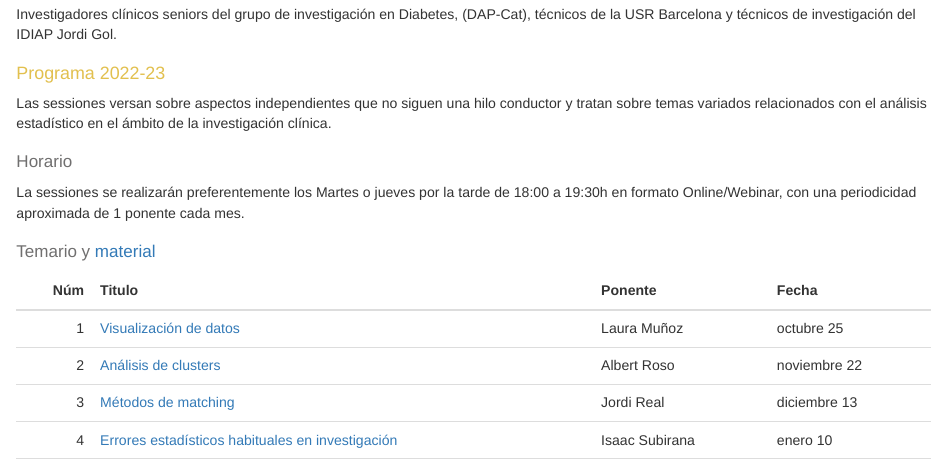
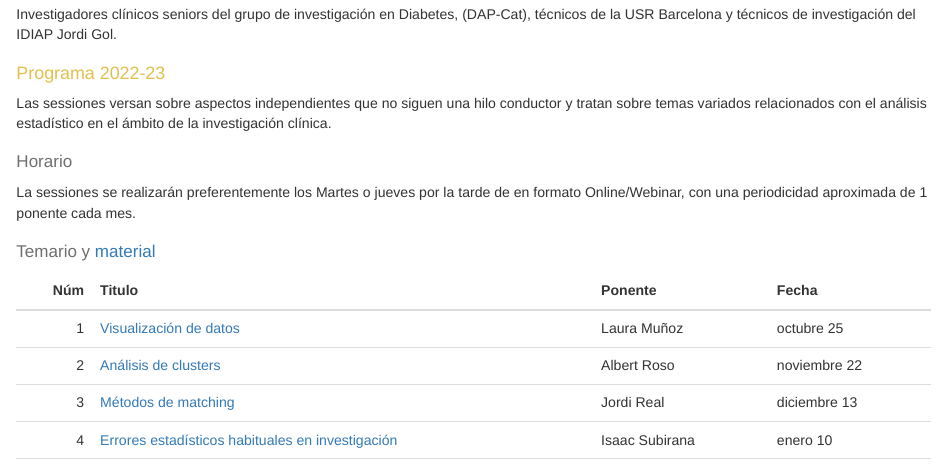
Before and after one commit to jrealgatius/SessionsMetode2023, an R Markdown document (Programa2023.Rmd): the page in a window 1100 px wide, from 790 px down. The pictures show the output file Programa2023.html that the author committed with the source, opened offline.

Commit message:
Actualització programa

```diff
--- a/Programa2023.Rmd
+++ b/Programa2023.Rmd
@@ -119,7 +119,7 @@ análisis estadístico en el ámbito de la investigación clínica.
 ## Horario
 
 La sessiones se realizarán preferentemente los Martes o jueves por la tarde de
-18:00 a 19:30h en formato Online/Webinar, con una periodicidad
+en formato Online/Webinar, con una periodicidad
 aproximada de 1 ponente cada mes.
 
 ## Temario y [material](https://github.com/jrealgatius/SessionsMetode)
```
Also changed, not shown: Programa2023.html, programa2023.xlsx.
